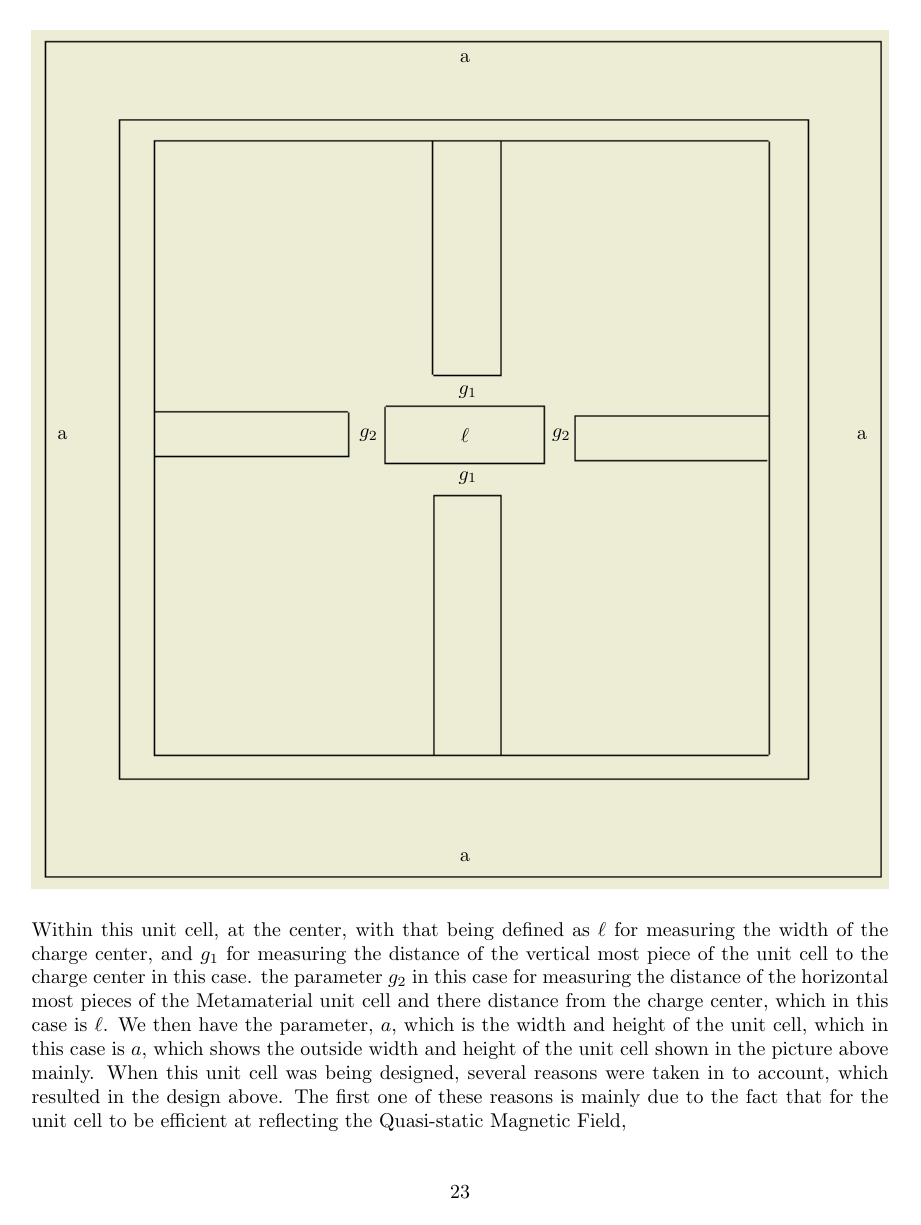
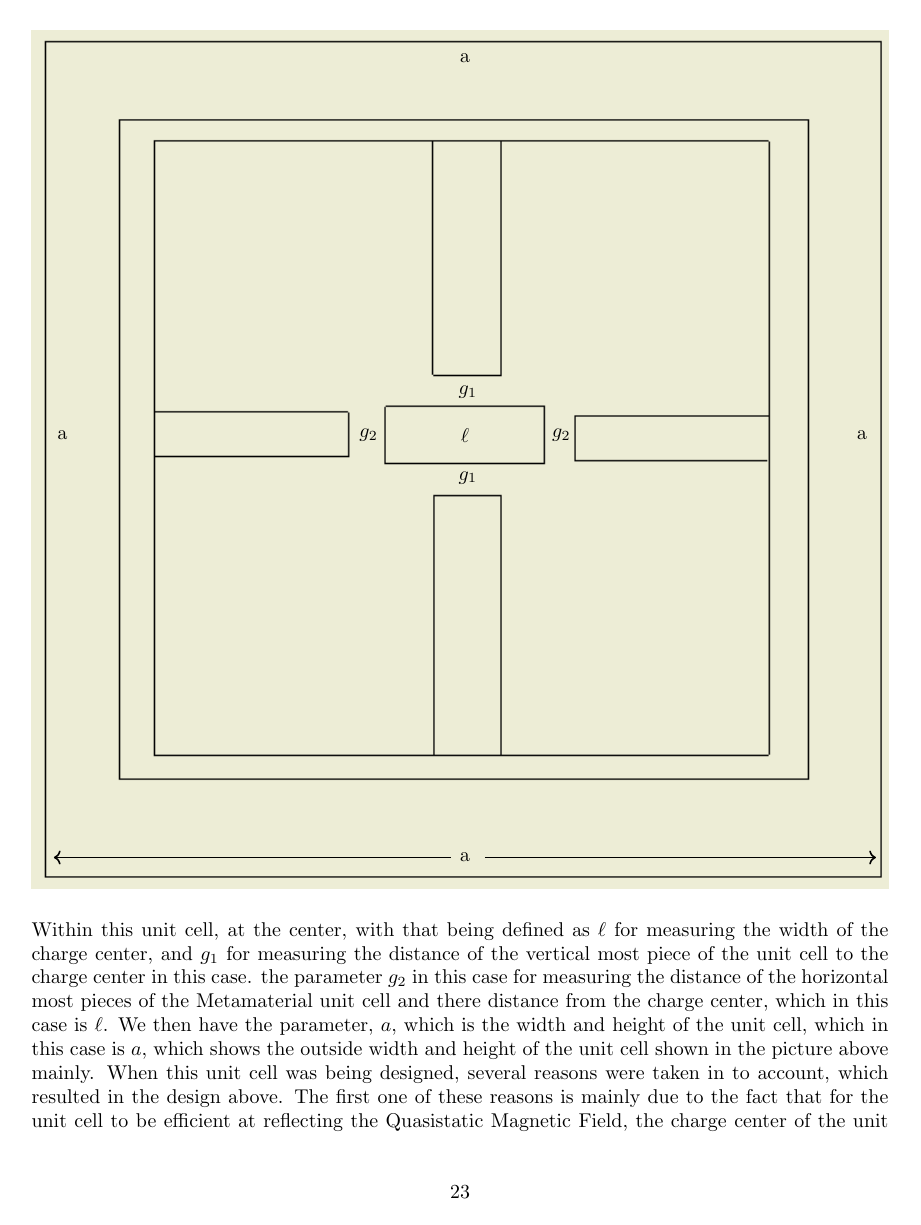
Before and after one commit to coderguy1777/JuniorResearchLaTeXFiles, a LaTeX paper (JuniorResearchPaperRoughDraft.tex): page 23 of 32. Compiled offline with pdfLaTeX.

Commit message:
Add files via upload

```diff
--- a/JuniorResearchPaperRoughDraft.tex
+++ b/JuniorResearchPaperRoughDraft.tex
@@ -11,12 +11,7 @@
 \usepackage{listings}
 \usepackage{listing}
 \usetikzlibrary{arrows.meta}
-\usepackage[
-backend=biber,
-style=alphabetic,
-sorting=ynt
-]{biblatex}
-\graphicspath{ {c:/user/lolzk/S Parameter Graph 1D} }
+\graphicspath{ {c:/user/lolzk/SParameterGraph1D} }
 \graphicspath{ {c:/user/lolzk/Smith Plot for Reflection} }
 \graphicspath{ {c:/user/lolzk/Electric Field Normal Graph Image2} }
 \graphicspath{ {c:/user/lolzk/Electric Field Normal Graph Image} }
@@ -625,20 +620,22 @@ with the negative form of the reflection coefficient matrix now defined, we can
 When designing the Meta-material Unit Cell, multiple factors were taken into account for the design, that being the greatest amount of resonance that would have to be achieved. The design of the unit cell was done by first defining measurement parameters for the material, those being \textit{w} = 0.10 mm, as the width of the piece for the charge center, and the length of the charge center for the meta-material unit cell being defined as \textit{l} = 0.45 mm. There are then the parameters that involve the distance from the charge center to inner pieces of the unit cell, with those being $g_{1}$, and $g_{2}$. These two parameters of the meta-material define the distance from the charge center to the innermost edges of the inner pieces within the unit cell. These parameters are defined as $g_{1}$ = 0.20 mm, and $g_{2}$ = 0.30 mm, and $g_{1}$ is the parameter that defines the distance from the vertical inner pieces of the meta-material unit cell, and there distance from the charge center. $g_{2}$ is the parameter that defines the same parameter as $g_{1}$ does, but does this for the inner pieces that lay horizontally rather than vertically. The Next Parameter used within this project for the meta-material unit cell is the parameter \textit{d}, with that being the width of the inner most part of the unit cell that contains the charge center, and defines the width and height of the inner part of the meta-material unit cell, Both the width and height of this part of the meta-material unit cell, with the parameter, $d$ = 1 mm. The last set of parameters for the meta-material unit cell are \textit{a}, which is defined as $a$ = 1.25 mm, and the last parameter being \textit{t}, which is the depth of the total material itself, with the parameter being defined as $t$ = 0.450 mm. Then, the makeup of the material was decided on, and the permittivity, $\epsilon_m$, permeability of the material, $\mu_m$, along with the conductivity of the material as well,  which can be defined as $\omega_m$. The Following diagram of the Metamaterial unit cell is shown down below, along with all of the parameters that are defined with the unit cell as well for measurements as well that are used on the Metamaterial unit cell as well.
 \begin{figure}[H]
 \begin{tikzpicture}
- \node[anchor=south west,inner sep=0] at (0,0) {\includegraphics[width=\textwidth]{UnitCell.png}};
+ \node[anchor=south west,inner sep=0] at (0,0) {\includegraphics[width=\textwidth]{UnitCell.PNG}};
  \draw(7.65,8) node{$\ell$};
  \draw(0.55,8) node{a};
  \draw(14.65,8) node{a};
  \draw(7.65,0.55) node{a};
  \draw(7.65, 14.65) node{a};
  \draw(9.35,8) node{$g_2$};
+ \draw[->, thick, black](7.4,0.55) -- (0.4, 0.55);
+ \draw[->, thick, black](8,0.55) -- (14.9, 0.55);
  \draw(5.95,8) node{$g_2$};
  \draw(7.70,8.75) node{$g_1$};
  \draw(7.70,7.25) node{$g_1$};
 \end{tikzpicture}
 \end{figure}
 \noindent
-Within this unit cell, at the center, with that being defined as $\ell$ for measuring the width of the charge center, and $g_1$ for measuring the distance of the vertical most piece of the unit cell to the charge center in this case. the parameter $g_2$ in this case for measuring the distance of the horizontal most pieces of the Metamaterial unit cell and there distance from the charge center, which in this case is $\ell$. We then have the parameter, $a$, which is the width and height of the unit cell, which in this case is $a$, which shows the outside width and height of the unit cell shown in the picture above mainly. When this unit cell was being designed, several reasons were taken in to account, which resulted in the design above. The first one of these reasons is mainly due to the fact that for the unit cell to be efficient at reflecting the Quasi-static Magnetic Field,
+Within this unit cell, at the center, with that being defined as $\ell$ for measuring the width of the charge center, and $g_1$ for measuring the distance of the vertical most piece of the unit cell to the charge center in this case. the parameter $g_2$ in this case for measuring the distance of the horizontal most pieces of the Metamaterial unit cell and there distance from the charge center, which in this case is $\ell$. We then have the parameter, $a$, which is the width and height of the unit cell, which in this case is $a$, which shows the outside width and height of the unit cell shown in the picture above mainly. When this unit cell was being designed, several reasons were taken in to account, which resulted in the design above. The first one of these reasons is mainly due to the fact that for the unit cell to be efficient at reflecting the Quasistatic Magnetic Field, the charge center of the unit cell, in this case $\ell$, had to be
 \subsection*{COMSOL Simulations}
 For the simulations for this project within COMSOL, that being the version of COMSOL being 5.2A as the version of COMSOL used for the simulation part of this project. The first simulation done was simulating the Quasi-static magnetic field generator, and the field itself when generated. For this simulation, the main generator, here will be defined as $\phi_c$, with the purpose of the c subscript defining the center generator and Quasi-static magnetic field center point. Then a cylinder was created with the length parameters for the height of the generator being defined as $\Delta$l $\approx$ 2.4384 m, and the radius of the generator being defined as $\Delta$r = 0.75 m. The Cylinder was then split along the center to define two separate domains to add simulation parameters to certain boundaries of the cylinder, and other parts of the Cylinder as well. Next, boundaries of the cylinder were defined for the Quasi-static magnetic field generator, and other components, were defined to have certain parameters for the COMSOL Simulation of the Quasi-static Magnetic Field within COMSOL. These boundaries were mainly meant to define some of the simulation parameters that were used later on used in COMSOL. Then for the Quasi-Static Magnetic Field Simulations within COMSOL, what was next defined was parameters for the domains of the cylinder, this being the Quasistatic Magnetic field generator that was simulated in COMSOL, had domain parameters defined for it, which are different from boundaries parameters due to them defining a large section of the cylinder used for the Quasistatic Magnetic field generator and that simulation when it was done. Once the simulation for that had been done, taking the results was done by COMSOL, and exporting the visual graphs that were created by COMSOL, and the data as a .txt file. This was also done for the other simulations that were done within COMSOL, such as the Metamaterial unit cell, and the simulation of the Quasistatic Magnetic Field around the unit cell. This was mainly done by taking the design I had from Autodesk Inventor for the Metamaterial unit cell, and re-sketching that in COMSOL, and once this was done, all of the separate parts sketched were reunited as one single piece in COMSOL. Once this was done, all of the necessary boundary parameters for the Material were added, along with an Artificial Material created in COMSOL using the Material manager to do so. Once this was done, simulations were ran with the results for the Electric Field Normal, $S11$ and $S21$ parameters were obtained as well, along with the impedance of the $S11$ and $S21$ parameters being obtained as well, which were all graphed onto a smith plot once the simulations were complete and finished within COMSOL Multiphysics itself, with the graphs being exported as a .txt file, and the graphs obtained from the COMSOL simulations as .png files. This was mainly all that was done for the simulations of this project, that were done for the simulation portion of this project within COMSOL Multiphysics 5.2a as the software used to conduct simulations in this project.
 \section*{Results}
```
Also changed, not shown: JuniorResearchPaperRoughDraft.tex (1 more changed lines).
